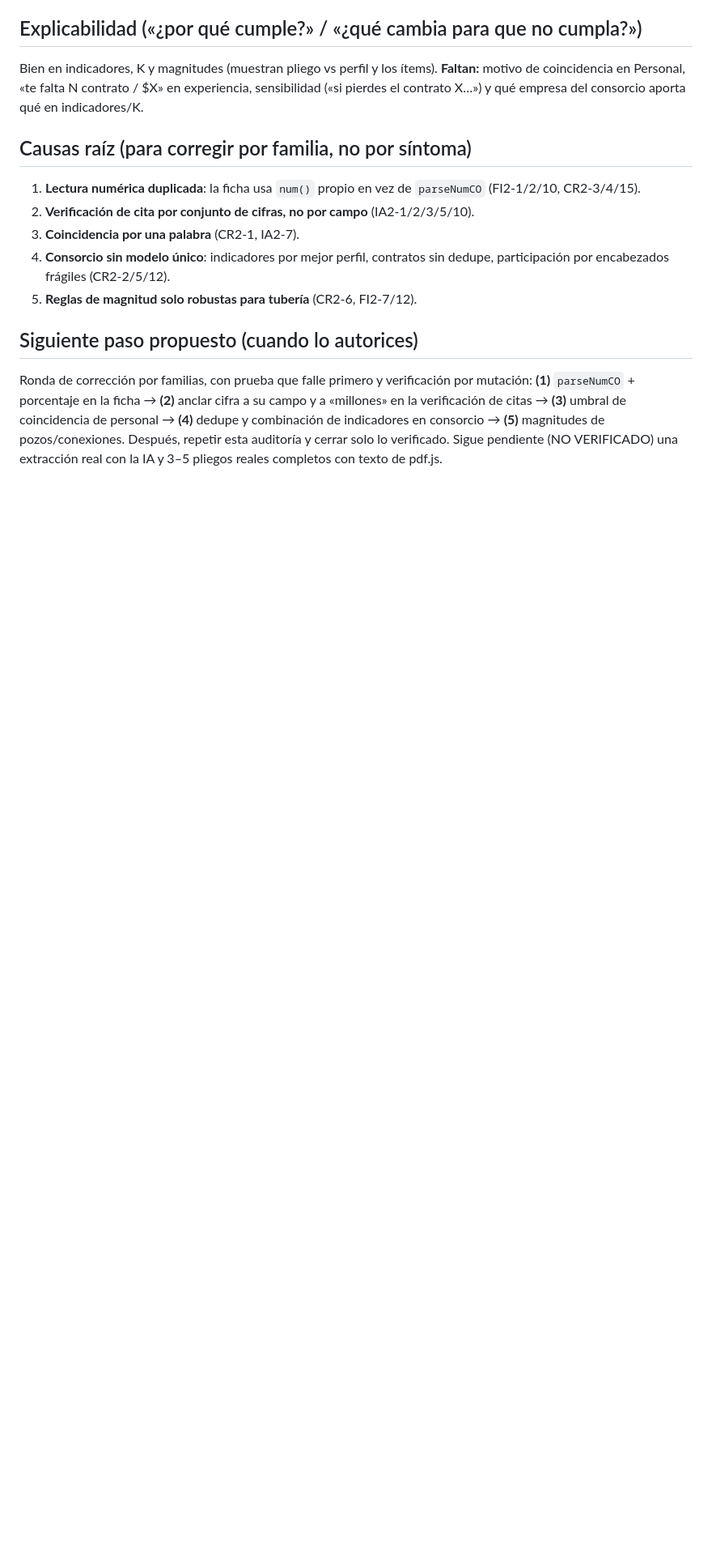
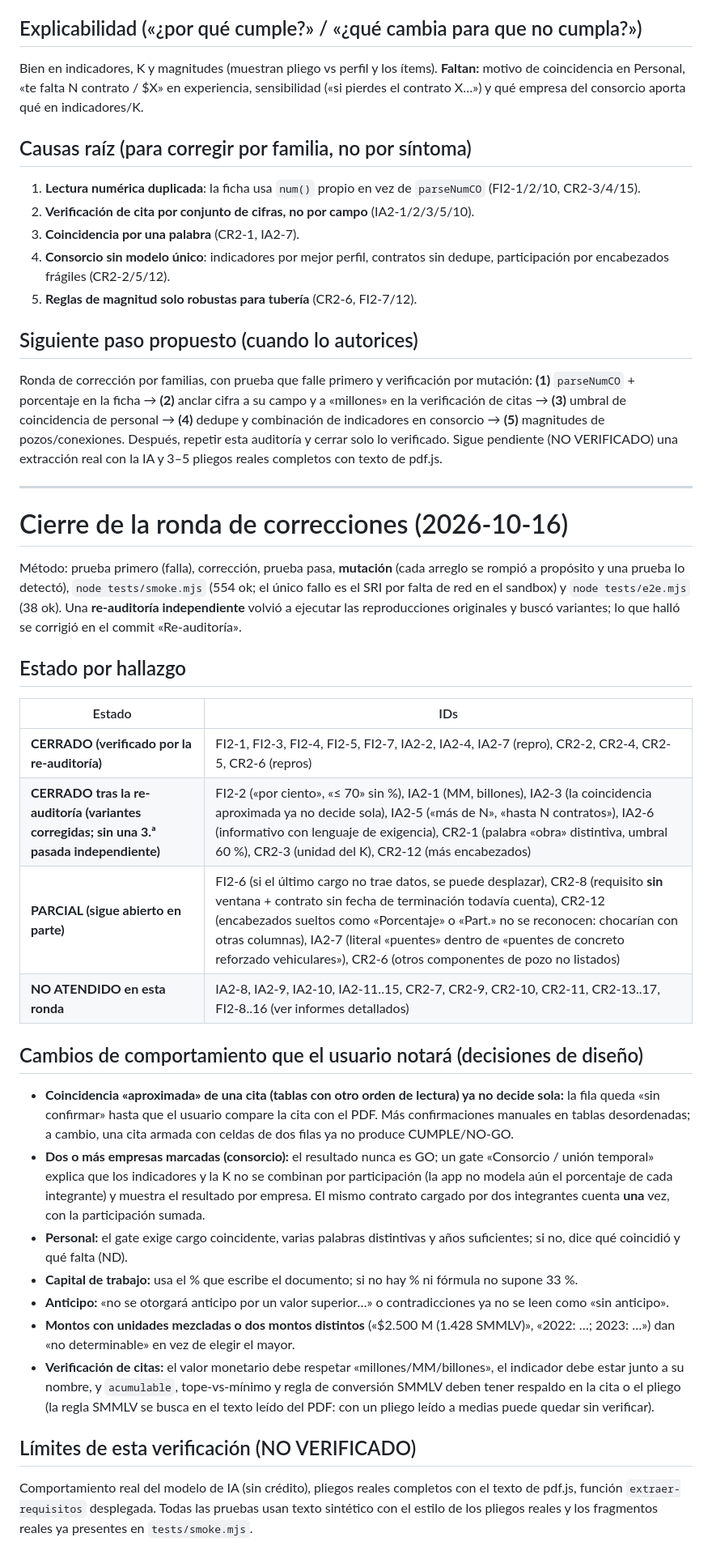
Before and after one commit to nerodante85/Bitacorasecop, a Markdown page: auditoria/AUDITORIA-2026-10-16-EXTRACCION-Y-CRUCE.md, the part around the change. Shown at 81% size. Rendered like a GitHub page; blank space fills up the shorter version.

Commit message:
Auditoría 2026-10-16: informe de cierre de la ronda de correcciones y notas en CLAUDE.md
Co-Authored-By: Claude Sonnet 5.5 <noreply@anthropic.com>
Claude-Session: https://claude.ai/code/session_01KSScZKBgBPUxxVrW6ghgtx

```diff
--- a/auditoria/AUDITORIA-2026-10-16-EXTRACCION-Y-CRUCE.md
+++ b/auditoria/AUDITORIA-2026-10-16-EXTRACCION-Y-CRUCE.md
@@ -72,3 +72,31 @@ Bien en indicadores, K y magnitudes (muestran pliego vs perfil y los ítems). **
 
 ## Siguiente paso propuesto (cuando lo autorices)
 Ronda de corrección por familias, con prueba que falle primero y verificación por mutación: **(1)** `parseNumCO` + porcentaje en la ficha → **(2)** anclar cifra a su campo y a «millones» en la verificación de citas → **(3)** umbral de coincidencia de personal → **(4)** dedupe y combinación de indicadores en consorcio → **(5)** magnitudes de pozos/conexiones. Después, repetir esta auditoría y cerrar solo lo verificado. Sigue pendiente (NO VERIFICADO) una extracción real con la IA y 3–5 pliegos reales completos con texto de pdf.js.
+
+---
+
+# Cierre de la ronda de correcciones (2026-10-16)
+
+Método: prueba primero (falla), corrección, prueba pasa, **mutación** (cada arreglo se rompió a propósito y una prueba lo detectó), `node tests/smoke.mjs` (554 ok; el único fallo es el SRI por falta de red en el sandbox) y `node tests/e2e.mjs` (38 ok). Una **re-auditoría independiente** volvió a ejecutar las reproducciones originales y buscó variantes; lo que halló se corrigió en el commit «Re-auditoría».
+
+## Estado por hallazgo
+
+| Estado | IDs |
+|---|---|
+| **CERRADO (verificado por la re-auditoría)** | FI2-1, FI2-3, FI2-4, FI2-5, FI2-7, IA2-2, IA2-4, IA2-7 (repro), CR2-2, CR2-4, CR2-5, CR2-6 (repros) |
+| **CERRADO tras la re-auditoría (variantes corregidas; sin una 3.ª pasada independiente)** | FI2-2 («por ciento», «≤ 70» sin %), IA2-1 (MM, billones), IA2-3 (la coincidencia aproximada ya no decide sola), IA2-5 («más de N», «hasta N contratos»), IA2-6 (informativo con lenguaje de exigencia), CR2-1 (palabra «obra» distintiva, umbral 60 %), CR2-3 (unidad del K), CR2-12 (más encabezados) |
+| **PARCIAL (sigue abierto en parte)** | FI2-6 (si el último cargo no trae datos, se puede desplazar), CR2-8 (requisito **sin** ventana + contrato sin fecha de terminación todavía cuenta), CR2-12 (encabezados sueltos como «Porcentaje» o «Part.» no se reconocen: chocarían con otras columnas), IA2-7 (literal «puentes» dentro de «puentes de concreto reforzado vehiculares»), CR2-6 (otros componentes de pozo no listados) |
+| **NO ATENDIDO en esta ronda** | IA2-8, IA2-9, IA2-10, IA2-11..15, CR2-7, CR2-9, CR2-10, CR2-11, CR2-13..17, FI2-8..16 (ver informes detallados) |
+
+## Cambios de comportamiento que el usuario notará (decisiones de diseño)
+
+- **Coincidencia «aproximada» de una cita (tablas con otro orden de lectura) ya no decide sola:** la fila queda «sin confirmar» hasta que el usuario compare la cita con el PDF. Más confirmaciones manuales en tablas desordenadas; a cambio, una cita armada con celdas de dos filas ya no produce CUMPLE/NO-GO.
+- **Dos o más empresas marcadas (consorcio):** el resultado nunca es GO; un gate «Consorcio / unión temporal» explica que los indicadores y la K no se combinan por participación (la app no modela aún el porcentaje de cada integrante) y muestra el resultado por empresa. El mismo contrato cargado por dos integrantes cuenta **una** vez, con la participación sumada.
+- **Personal:** el gate exige cargo coincidente, varias palabras distintivas y años suficientes; si no, dice qué coincidió y qué falta (ND).
+- **Capital de trabajo:** usa el % que escribe el documento; si no hay % ni fórmula no supone 33 %.
+- **Anticipo:** «no se otorgará anticipo por un valor superior…» o contradicciones ya no se leen como «sin anticipo».
+- **Montos con unidades mezcladas o dos montos distintos** («$2.500 M (1.428 SMMLV)», «2022: …; 2023: …») dan «no determinable» en vez de elegir el mayor.
+- **Verificación de citas:** el valor monetario debe respetar «millones/MM/billones», el indicador debe estar junto a su nombre, y `acumulable`, tope-vs-mínimo y regla de conversión SMMLV deben tener respaldo en la cita o el pliego (la regla SMMLV se busca en el texto leído del PDF: con un pliego leído a medias puede quedar sin verificar).
+
+## Límites de esta verificación (NO VERIFICADO)
+Comportamiento real del modelo de IA (sin crédito), pliegos reales completos con el texto de pdf.js, función `extraer-requisitos` desplegada. Todas las pruebas usan texto sintético con el estilo de los pliegos reales y los fragmentos reales ya presentes en `tests/smoke.mjs`.
```
Also changed, not shown: CLAUDE.md (+1 -0 lines).
